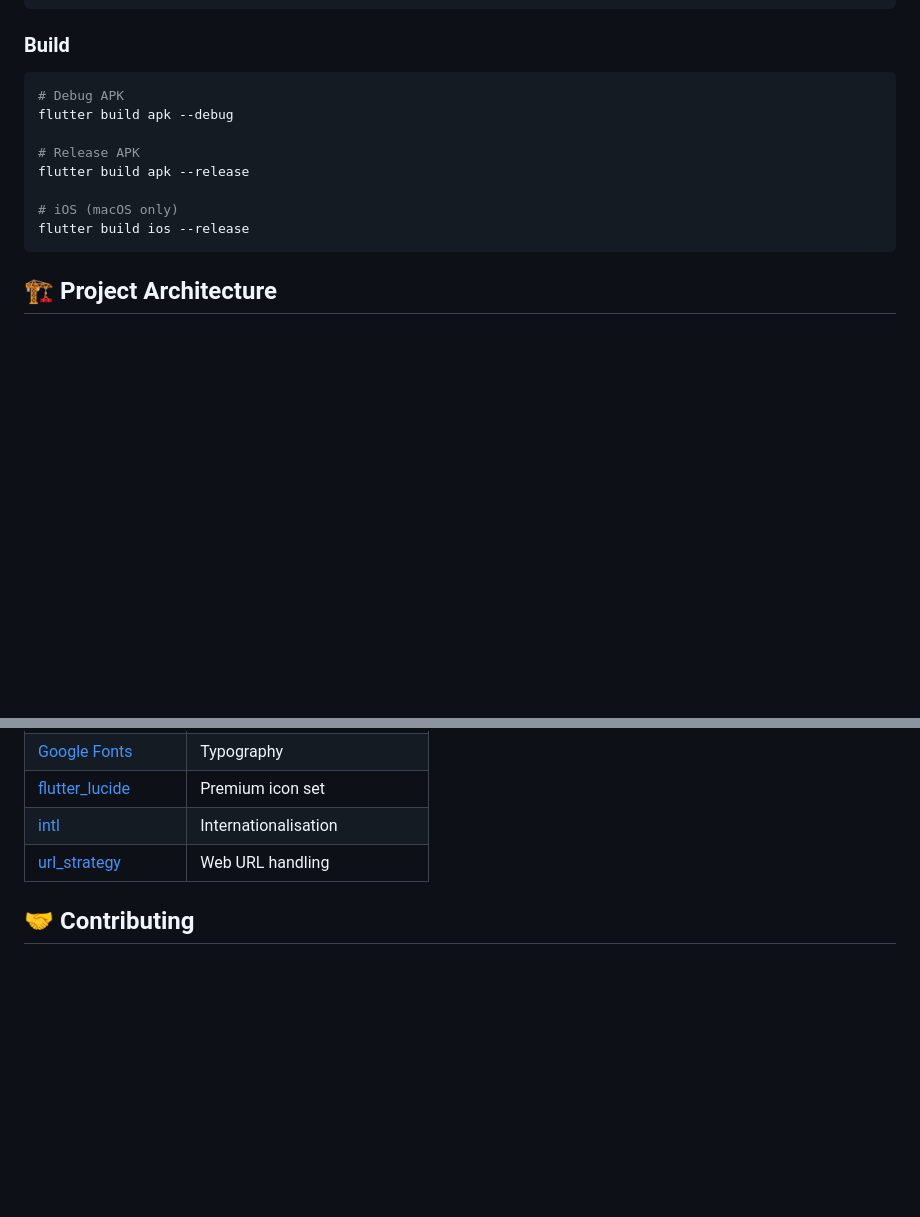
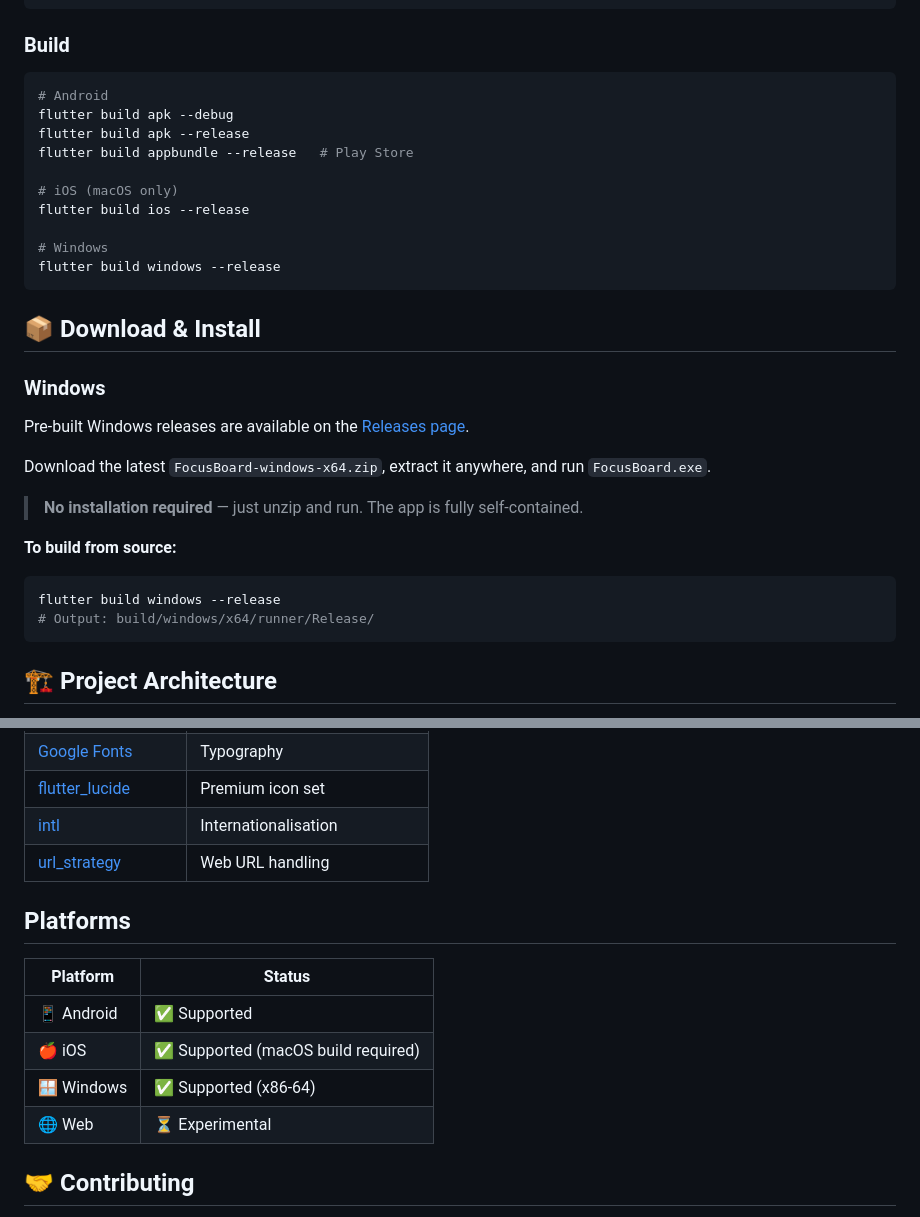
Before and after one commit to shipblueprint/FocusBoard, a Markdown page: README.md, 2 parts joined by grey strips. Rendered like a GitHub page; blank space fills up the shorter version.

Commit message:
docs: add Windows build/release info and platforms table to README

````diff
--- a/README.md
+++ b/README.md
@@ -56,14 +56,32 @@ flutter run
 ### Build
 
 ```bash
-# Debug APK
+# Android
 flutter build apk --debug
-
-# Release APK
 flutter build apk --release
+flutter build appbundle --release   # Play Store
 
 # iOS (macOS only)
 flutter build ios --release
+
+# Windows
+flutter build windows --release
+```
+
+## 📦 Download & Install
+
+### Windows
+
+Pre-built Windows releases are available on the [Releases page](https://github.com/shipblueprint/FocusBoard/releases).
+
+Download the latest `FocusBoard-windows-x64.zip`, extract it anywhere, and run `FocusBoard.exe`.
+
+> **No installation required** — just unzip and run. The app is fully self-contained.
+
+**To build from source:**
+```bash
+flutter build windows --release
+# Output: build/windows/x64/runner/Release/
 ```
 
 ## 🏗 Project Architecture
@@ -130,6 +148,15 @@ app/
 | [intl](https://pub.dev/packages/intl) | Internationalisation |
 | [url_strategy](https://pub.dev/packages/url_strategy) | Web URL handling |
 
+## Platforms
+
+| Platform | Status |
+|---|---|
+| 📱 Android | ✅ Supported |
+| 🍎 iOS | ✅ Supported (macOS build required) |
+| 🪟 Windows | ✅ Supported (x86‑64) |
+| 🌐 Web | ⏳ Experimental |
+
 ## 🤝 Contributing
 
 Contributions are welcome! Please open an issue or submit a pull request.
````
